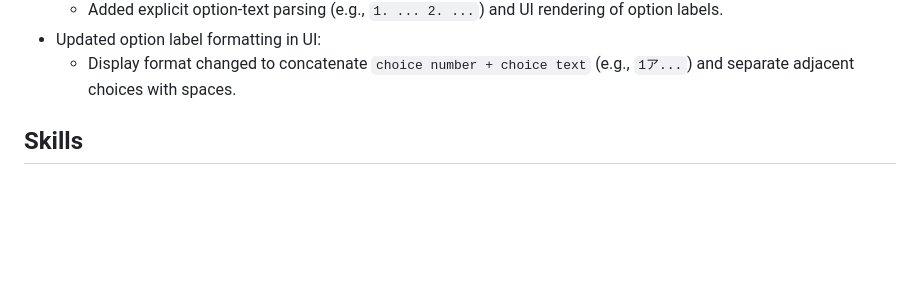
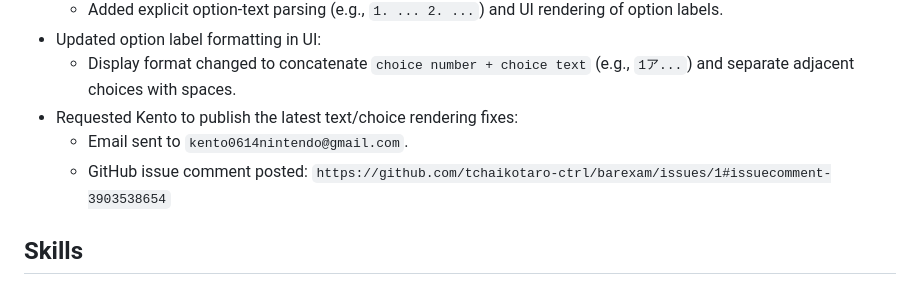
Before and after one commit to tchaikotaro-ctrl/barexam, a Markdown page: AGENTS.md, the part around the change. Rendered like a GitHub page; blank space fills up the shorter version.

Commit message:
Log request to Kento for publishing latest rendering fixes

```diff
--- a/AGENTS.md
+++ b/AGENTS.md
@@ -79,6 +79,9 @@
   - Added explicit option-text parsing (e.g., `1. ... 2. ...`) and UI rendering of option labels.
 - Updated option label formatting in UI:
   - Display format changed to concatenate `choice number + choice text` (e.g., `1ア...`) and separate adjacent choices with spaces.
+- Requested Kento to publish the latest text/choice rendering fixes:
+  - Email sent to `kento0614nintendo@gmail.com`.
+  - GitHub issue comment posted: `https://github.com/tchaikotaro-ctrl/barexam/issues/1#issuecomment-3903538654`
 
 ## Skills
 A skill is a set of local instructions to follow that is stored in a `SKILL.md` file. Below is the list of skills that can be used. Each entry includes a name, description, and file path so you can open the source for full instructions when using a specific skill.
```
